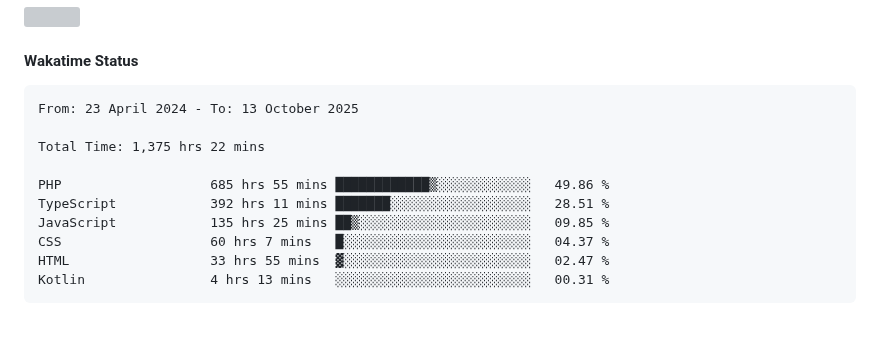
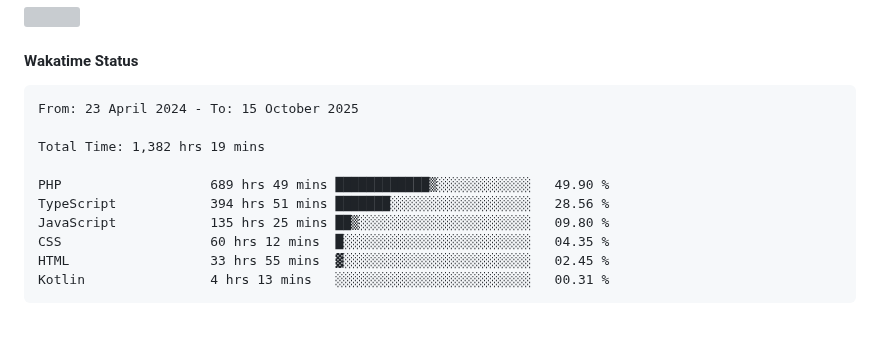
Before and after one commit to umLusca/umLusca, a Markdown page: README.md, the part around the change. GitHub-like rendering; grey boxes are pictures that could not be loaded.

Commit message:
Updated waka-readme graph with new metrics

````diff
--- a/README.md
+++ b/README.md
@@ -60,15 +60,15 @@
 <!--START_SECTION:waka-->
 
 ```txt
-From: 23 April 2024 - To: 13 October 2025
+From: 23 April 2024 - To: 15 October 2025
 
-Total Time: 1,375 hrs 22 mins
+Total Time: 1,382 hrs 19 mins
 
-PHP                   685 hrs 55 mins ████████████▒░░░░░░░░░░░░   49.86 %
-TypeScript            392 hrs 11 mins ███████░░░░░░░░░░░░░░░░░░   28.51 %
-JavaScript            135 hrs 25 mins ██▒░░░░░░░░░░░░░░░░░░░░░░   09.85 %
-CSS                   60 hrs 7 mins   █░░░░░░░░░░░░░░░░░░░░░░░░   04.37 %
-HTML                  33 hrs 55 mins  ▓░░░░░░░░░░░░░░░░░░░░░░░░   02.47 %
+PHP                   689 hrs 49 mins ████████████▒░░░░░░░░░░░░   49.90 %
+TypeScript            394 hrs 51 mins ███████░░░░░░░░░░░░░░░░░░   28.56 %
+JavaScript            135 hrs 25 mins ██▒░░░░░░░░░░░░░░░░░░░░░░   09.80 %
+CSS                   60 hrs 12 mins  █░░░░░░░░░░░░░░░░░░░░░░░░   04.35 %
+HTML                  33 hrs 55 mins  ▓░░░░░░░░░░░░░░░░░░░░░░░░   02.45 %
 Kotlin                4 hrs 13 mins   ░░░░░░░░░░░░░░░░░░░░░░░░░   00.31 %
 ```
 
````
